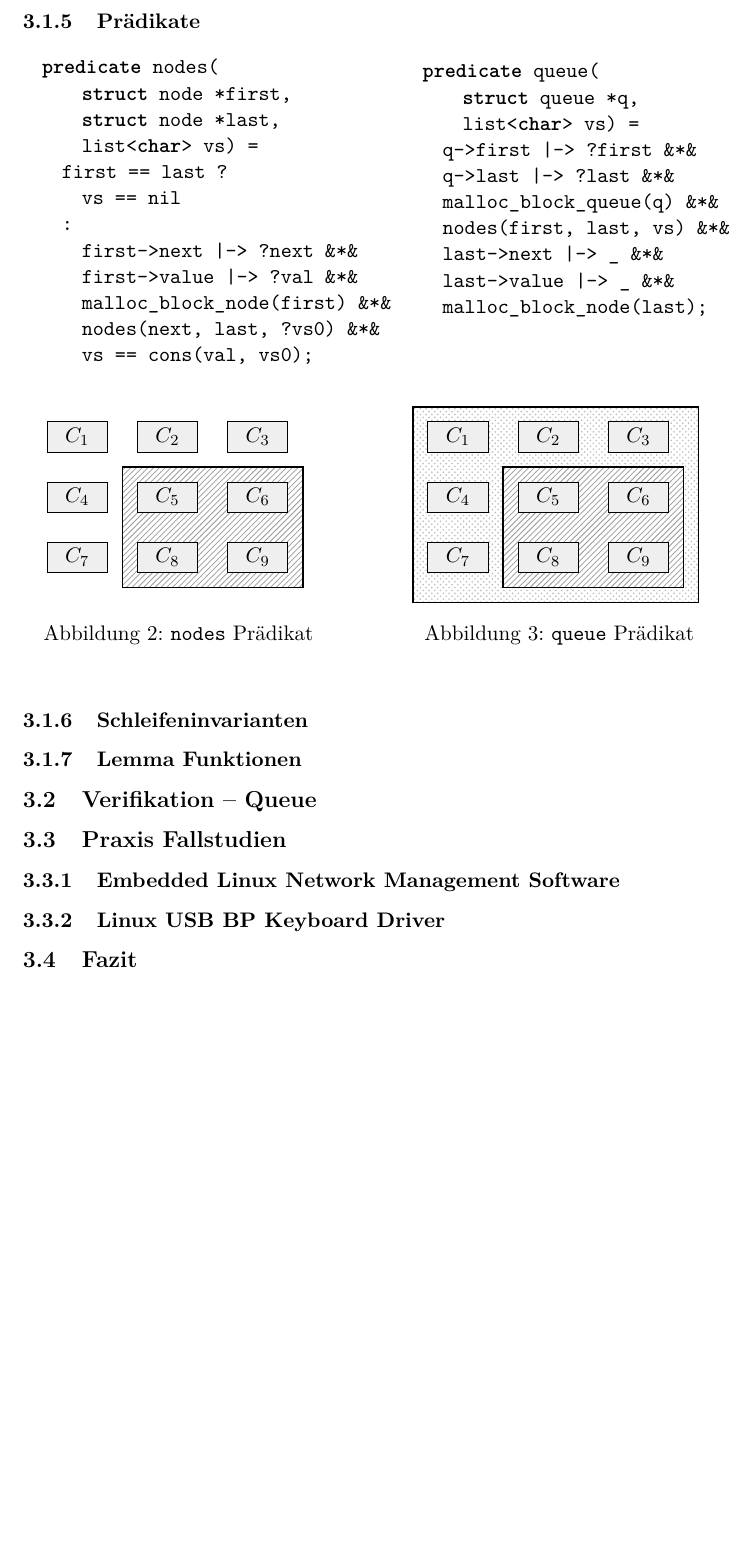
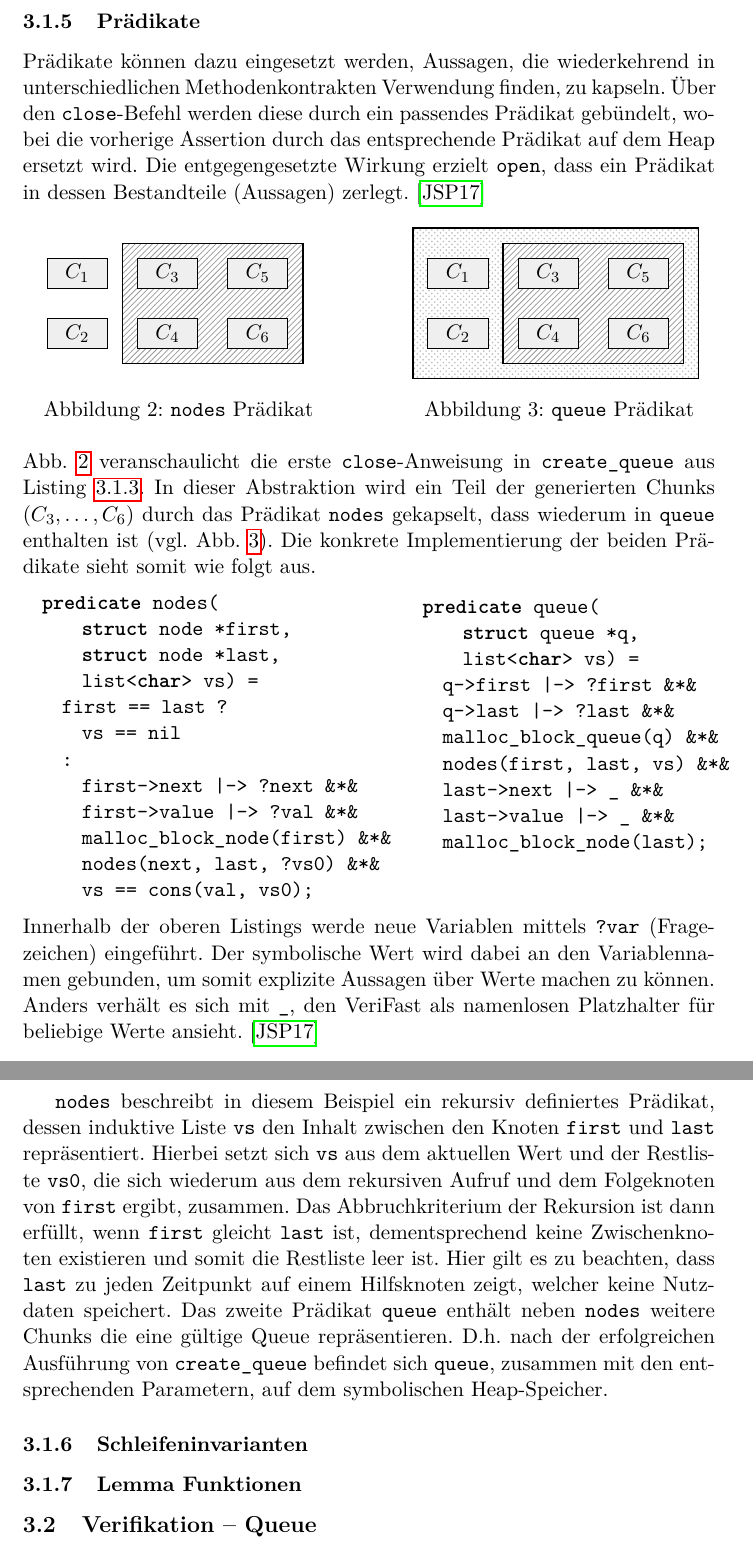
Before and after one commit to sphl/seminar, a LaTeX document (seminar.tex, which reads Bilder/nodes.tikz, Bilder/queue.tikz, Inhalte/verifast.tex): part of page 12 of 14 before the commit and two parts of pages 12 and 13 of 15 after it, the two joined at a grey line, cut so that both start at the same text, the shorter picture padded with empty space. Compiled offline with pdfLaTeX.

Commit message:
wrote about predicates

```diff
--- a/Bilder/nodes.tikz
+++ b/Bilder/nodes.tikz
@@ -1,16 +1,13 @@
 \begin{tikzpicture}[scale=5.5]
-	\draw [thick, white] (0.05,0.65) rectangle (1.0,0.0);
+	\draw [thick, white] (0.05,0.5) rectangle (1.0,0.0);
 	\draw [thick, black, pattern color=LightGrey3, pattern=north east lines] (0.35,0.05) rectangle (0.95,0.45);
 	% First row
-	\draw [fill=LightGrey1] (0.1,0.1) rectangle (0.3,0.2) node[pos=.5] {$C_{7}$};
-	\draw [fill=LightGrey1] (0.1,0.3) rectangle (0.3,0.4) node[pos=.5] {$C_{4}$};
-	\draw [fill=LightGrey1] (0.1,0.5) rectangle (0.3,0.6) node[pos=.5] {$C_{1}$};
+	\draw [fill=LightGrey1] (0.1,0.1) rectangle (0.3,0.2) node[pos=.5] {$C_{2}$};
+	\draw [fill=LightGrey1] (0.1,0.3) rectangle (0.3,0.4) node[pos=.5] {$C_{1}$};
 	% Second row
-	\draw [fill=LightGrey1] (0.4,0.1) rectangle (0.6,0.2) node[pos=.5] {$C_{8}$};
-	\draw [fill=LightGrey1] (0.4,0.3) rectangle (0.6,0.4) node[pos=.5] {$C_{5}$};
-	\draw [fill=LightGrey1] (0.4,0.5) rectangle (0.6,0.6) node[pos=.5] {$C_{2}$};
+	\draw [fill=LightGrey1] (0.4,0.1) rectangle (0.6,0.2) node[pos=.5] {$C_{4}$};
+	\draw [fill=LightGrey1] (0.4,0.3) rectangle (0.6,0.4) node[pos=.5] {$C_{3}$};
 	% Third row
-	\draw [fill=LightGrey1] (0.7,0.1) rectangle (0.9,0.2) node[pos=.5] {$C_{9}$};
-	\draw [fill=LightGrey1] (0.7,0.3) rectangle (0.9,0.4) node[pos=.5] {$C_{6}$};
-	\draw [fill=LightGrey1] (0.7,0.5) rectangle (0.9,0.6) node[pos=.5] {$C_{3}$};
+	\draw [fill=LightGrey1] (0.7,0.1) rectangle (0.9,0.2) node[pos=.5] {$C_{6}$};
+	\draw [fill=LightGrey1] (0.7,0.3) rectangle (0.9,0.4) node[pos=.5] {$C_{5}$};
 \end{tikzpicture}
--- a/Bilder/queue.tikz
+++ b/Bilder/queue.tikz
@@ -1,16 +1,13 @@
 \begin{tikzpicture}[scale=5.5]
-	\draw [thick, black, pattern color=LightGrey2, pattern=crosshatch dots] (0.05,0.65) rectangle (1.0,0.0);
+	\draw [thick, black, pattern color=LightGrey2, pattern=crosshatch dots] (0.05,0.5) rectangle (1.0,0.0);
 	\draw [thick, black, preaction={fill, white},pattern color=LightGrey3, pattern=north east lines] (0.35,0.05) rectangle (0.95,0.45);
 	% First row
-	\draw [fill=LightGrey1] (0.1,0.1) rectangle (0.3,0.2) node[pos=.5] {$C_{7}$};
-	\draw [fill=LightGrey1] (0.1,0.3) rectangle (0.3,0.4) node[pos=.5] {$C_{4}$};
-	\draw [fill=LightGrey1] (0.1,0.5) rectangle (0.3,0.6) node[pos=.5] {$C_{1}$};
+	\draw [fill=LightGrey1] (0.1,0.1) rectangle (0.3,0.2) node[pos=.5] {$C_{2}$};
+	\draw [fill=LightGrey1] (0.1,0.3) rectangle (0.3,0.4) node[pos=.5] {$C_{1}$};
 	% Second row
-	\draw [fill=LightGrey1] (0.4,0.1) rectangle (0.6,0.2) node[pos=.5] {$C_{8}$};
-	\draw [fill=LightGrey1] (0.4,0.3) rectangle (0.6,0.4) node[pos=.5] {$C_{5}$};
-	\draw [fill=LightGrey1] (0.4,0.5) rectangle (0.6,0.6) node[pos=.5] {$C_{2}$};
+	\draw [fill=LightGrey1] (0.4,0.1) rectangle (0.6,0.2) node[pos=.5] {$C_{4}$};
+	\draw [fill=LightGrey1] (0.4,0.3) rectangle (0.6,0.4) node[pos=.5] {$C_{3}$};
 	% Third row
-	\draw [fill=LightGrey1] (0.7,0.1) rectangle (0.9,0.2) node[pos=.5] {$C_{9}$};
-	\draw [fill=LightGrey1] (0.7,0.3) rectangle (0.9,0.4) node[pos=.5] {$C_{6}$};
-	\draw [fill=LightGrey1] (0.7,0.5) rectangle (0.9,0.6) node[pos=.5] {$C_{3}$};
+	\draw [fill=LightGrey1] (0.7,0.1) rectangle (0.9,0.2) node[pos=.5] {$C_{6}$};
+	\draw [fill=LightGrey1] (0.7,0.3) rectangle (0.9,0.4) node[pos=.5] {$C_{5}$};
 \end{tikzpicture}
--- a/Inhalte/verifast.tex
+++ b/Inhalte/verifast.tex
@@ -148,6 +148,28 @@ Um zu zeigen, dass die Vorbedingung bei einem Methodenaufruf erfüllt wird, vers
 
 \subsubsection{Prädikate}
 
+Prädikate können dazu eingesetzt werden, Aussagen, die wiederkehrend in unterschiedlichen Methodenkontrakten Verwendung finden, zu kapseln. Über den \texttt{close}-Befehl werden diese durch ein passendes Prädikat gebündelt, wobei die vorherige Assertion durch das entsprechende Prädikat auf dem Heap ersetzt wird. Die entgegengesetzte Wirkung erzielt \texttt{open}, dass ein Prädikat in dessen Bestandteile (Aussagen) zerlegt. \cite{Jacobs2017}
+
+\begin{figure}[hbt!]
+	\centering
+	\begin{minipage}{.45\textwidth}
+		\centering
+		\input{Bilder/nodes.tikz}
+		\captionof{figure}{\texttt{nodes} Prädikat}
+		\label{fig:nodes}
+	\end{minipage}
+	\hfill
+	\begin{minipage}{.45\textwidth}
+		\centering
+		\input{Bilder/queue.tikz}
+		\captionof{figure}{\texttt{queue} Prädikat}
+		\label{fig:queue}
+	\end{minipage}
+\end{figure}
+
+\noindent
+\cref{fig:nodes} veranschaulicht die erste \texttt{close}-Anweisung in \texttt{create\_queue} aus Listing \ref{lst:create_queue}. In dieser Abstraktion wird ein Teil der generierten Chunks ($C_{3},\ldots,C_{6}$) durch das Prädikat \texttt{nodes} gekapselt, dass wiederum in \texttt{queue} enthalten ist (vgl. \cref{fig:queue}). Die konkrete Implementierung der beiden Prädikate sieht somit wie folgt aus.
+
 \noindent
 \begin{minipage}{.45\textwidth}
 \begin{lstlisting}
@@ -183,20 +205,9 @@ predicate queue(
 \end{minipage}
 
 \noindent
-\begin{figure}[hbt!]
-	\centering
-	\begin{minipage}{.45\textwidth}
-		\centering
-		\input{Bilder/nodes.tikz}
-		\captionof{figure}{\texttt{nodes} Prädikat}
-	\end{minipage}
-	\hfill
-	\begin{minipage}{.45\textwidth}
-		\centering
-		\input{Bilder/queue.tikz}
-		\captionof{figure}{\texttt{queue} Prädikat}
-	\end{minipage}
-\end{figure}
+Innerhalb der oberen Listings werde neue Variablen mittels \texttt{?var} (Fragezeichen) eingeführt. Der symbolische Wert wird dabei an den Variablennamen gebunden, um somit explizite Aussagen über Werte machen zu können. Anders verhält es sich mit \texttt{\_}, den VeriFast als namenlosen Platzhalter für beliebige Werte ansieht. \cite{Jacobs2017}
+
+\texttt{nodes} beschreibt in diesem Beispiel ein rekursiv definiertes Prädikat, dessen induktive Liste \texttt{vs} den Inhalt zwischen den Knoten \texttt{first} und \texttt{last} repräsentiert. Hierbei setzt sich \texttt{vs} aus dem aktuellen Wert und der Restliste \texttt{vs0}, die sich wiederum aus dem rekursiven Aufruf und dem Folgeknoten von \texttt{first} ergibt, zusammen. Das Abbruchkriterium der Rekursion ist dann erfüllt, wenn \texttt{first} gleicht \texttt{last} ist, dementsprechend keine Zwischenknoten existieren und somit die Restliste leer ist. Hier gilt es zu beachten, dass \texttt{last} zu jeden Zeitpunkt auf einem Hilfsknoten zeigt, welcher keine Nutzdaten speichert. Das zweite Prädikat \texttt{queue} enthält neben \texttt{nodes} weitere Chunks die eine gültige Queue repräsentieren. D.h. nach der erfolgreichen Ausführung von \texttt{create\_queue} befindet sich \texttt{queue}, zusammen mit den entsprechenden Parametern, auf dem symbolischen Heap-Speicher.
 
 \subsubsection{Schleifeninvarianten}
 
@@ -205,10 +216,10 @@ predicate queue(
 \subsection{Verifikation -- Queue}
 \label{subsec:queue}
 
-\subsection{Praxis Fallstudien}
+%\subsection{Praxis Fallstudien}
 
-\subsubsection{Embedded Linux Network Management Software}
+%\subsubsection{Embedded Linux Network Management Software}
 
-\subsubsection{Linux USB BP Keyboard Driver}
+%\subsubsection{Linux USB BP Keyboard Driver}
 
-\subsection{Fazit}
+%\subsection{Fazit}
```
Also changed, not shown: titelseite.tex (+1 -1 lines), Inhalte/verifast.tex (4 more changed lines).
